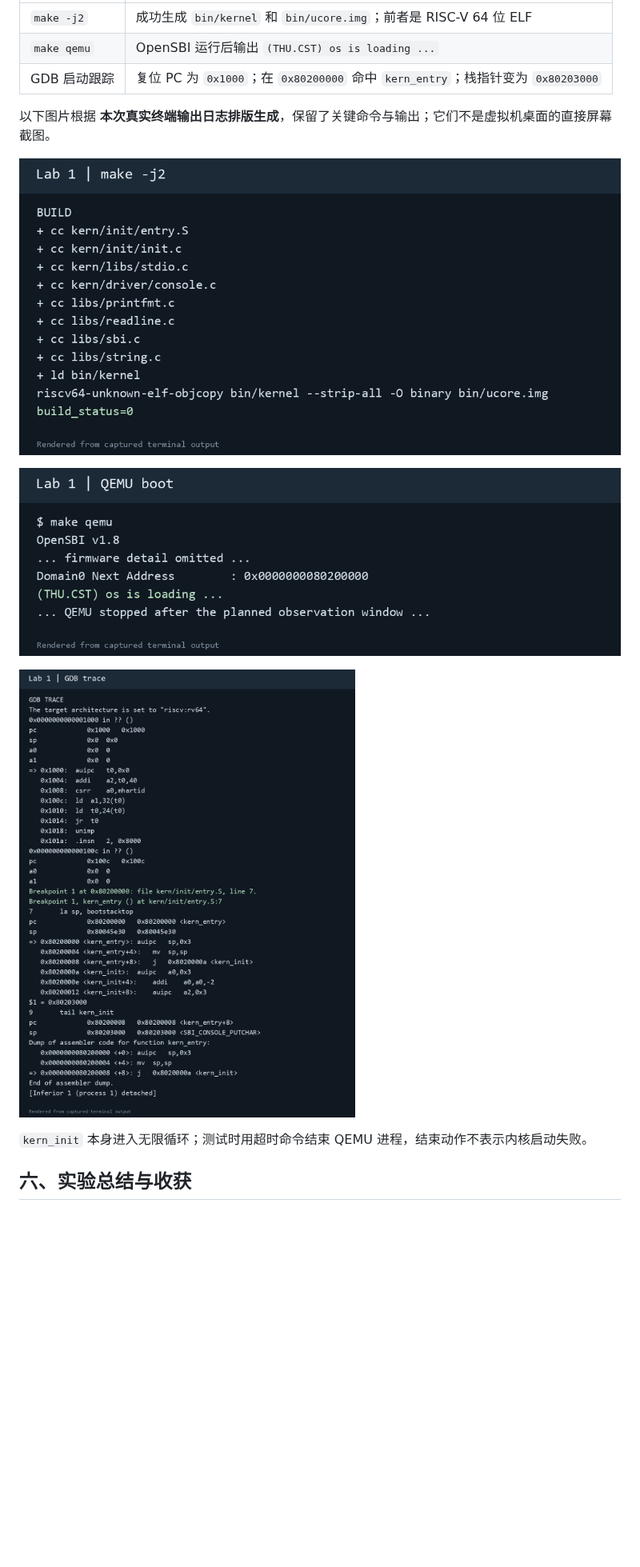
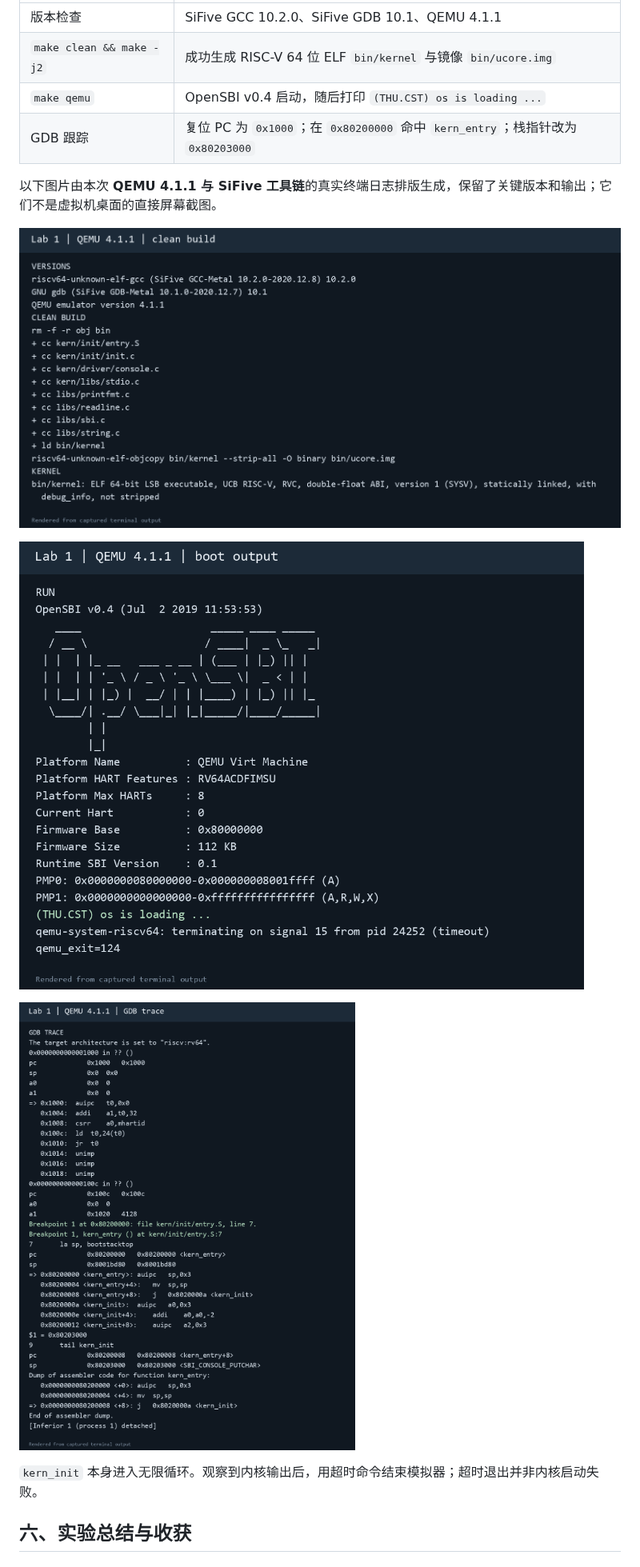
Before and after one commit to shangyang61/10-OS2026, a Markdown page: lab1/实验报告.md, the part around one of its changes. Shown at 80% size. Rendered like a GitHub page; pictures changed too: lab1/images/lab1-build.png, lab1/images/lab1-gdb.png, lab1/images/lab1-qemu.png; blank space fills up the shorter version.

Commit message:
Use QEMU 4.1.1 and original lab1 sources in report

```diff
--- a/lab1/实验报告.md
+++ b/lab1/实验报告.md
@@ -152,7 +94,8 @@ Breakpoint 1, kern_entry at 0x80200000
 |---|---|
-| `make -j2` | 成功生成 `bin/kernel` 和 `bin/ucore.img`；前者是 RISC-V 64 位 ELF |
-| `make qemu` | OpenSBI 运行后输出 `(THU.CST) os is loading ...` |
-| GDB 启动跟踪 | 复位 PC 为 `0x1000`；在 `0x80200000` 命中 `kern_entry`；栈指针变为 `0x80203000` |
+| 版本检查 | SiFive GCC 10.2.0、SiFive GDB 10.1、QEMU 4.1.1 |
+| `make clean && make -j2` | 成功生成 RISC-V 64 位 ELF `bin/kernel` 与镜像 `bin/ucore.img` |
+| `make qemu` | OpenSBI v0.4 启动，随后打印 `(THU.CST) os is loading ...` |
+| GDB 跟踪 | 复位 PC 为 `0x1000`；在 `0x80200000` 命中 `kern_entry`；栈指针改为 `0x80203000` |
 
-以下图片根据 **本次真实终端输出日志排版生成**，保留了关键命令与输出；它们不是虚拟机桌面的直接屏幕截图。
+以下图片由本次 **QEMU 4.1.1 与 SiFive 工具链**的真实终端日志排版生成，保留了关键版本和输出；它们不是虚拟机桌面的直接屏幕截图。
 
@@ -164,5 +107,5 @@ Breakpoint 1, kern_entry at 0x80200000
 
-`kern_init` 本身进入无限循环；测试时用超时命令结束 QEMU 进程，结束动作不表示内核启动失败。
+`kern_init` 本身进入无限循环。观察到内核输出后，用超时命令结束模拟器；超时退出并非内核启动失败。
 
 ## 六、实验总结与收获
 
```
Also changed, not shown: other parts of lab1/实验报告.md (+42 -100 lines), lab1/prompt.md (added), 2 other files.
